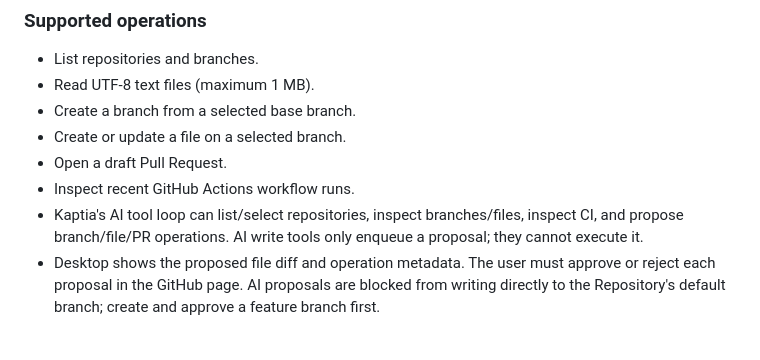
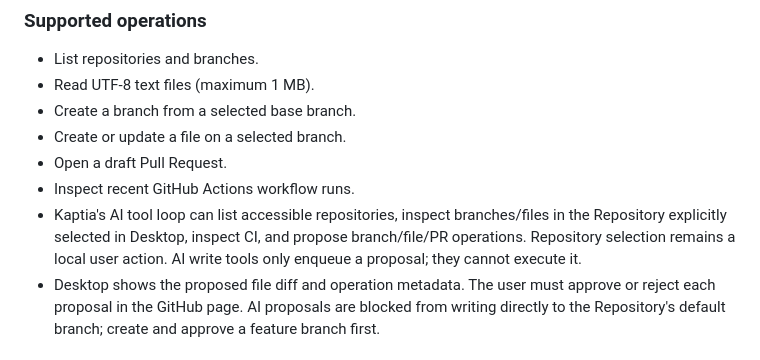
Before and after one commit to argusocean-wq/kaptiaLab-site, a Markdown page: app/docs/GITHUB_PLUGIN_AND_MEMORY_IMPORT.md, the part around the change. Rendered like a GitHub page.

Commit message:
Clarify explicit local repository selection for AI tools

```diff
--- a/app/docs/GITHUB_PLUGIN_AND_MEMORY_IMPORT.md
+++ b/app/docs/GITHUB_PLUGIN_AND_MEMORY_IMPORT.md
@@ -21,7 +21,7 @@ The integration is exposed only through Kaptia Desktop's Python bridge. It uses
 - Create or update a file on a selected branch.
 - Open a draft Pull Request.
 - Inspect recent GitHub Actions workflow runs.
-- Kaptia's AI tool loop can list/select repositories, inspect branches/files, inspect CI, and propose branch/file/PR operations. AI write tools only enqueue a proposal; they cannot execute it.
+- Kaptia's AI tool loop can list accessible repositories, inspect branches/files in the Repository explicitly selected in Desktop, inspect CI, and propose branch/file/PR operations. Repository selection remains a local user action. AI write tools only enqueue a proposal; they cannot execute it.
 - Desktop shows the proposed file diff and operation metadata. The user must approve or reject each proposal in the GitHub page. AI proposals are blocked from writing directly to the Repository's default branch; create and approve a feature branch first.
 
 ### Write safety
```
